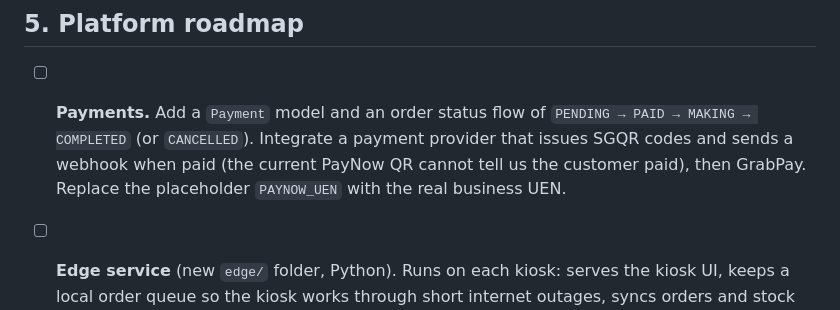
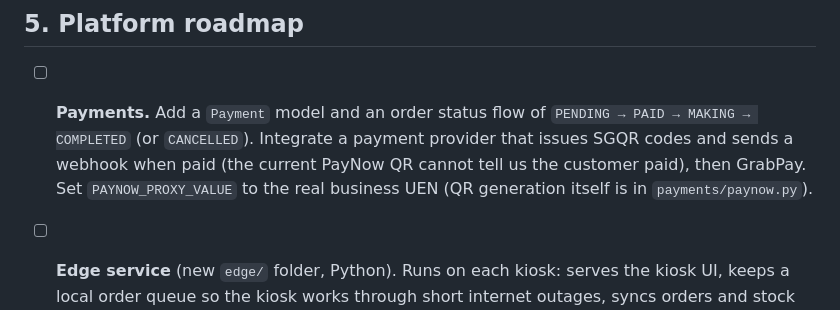
Before and after one commit to Antonio-1110/Drink_shop_kiosk, a Markdown page: TODO.md, the part around the change. Drawn GitHub-style.

Commit message:
TODO: point at the new PayNow settings
Co-Authored-By: Claude Opus 5.5 (1M context) <noreply@anthropic.com>
Claude-Session: https://claude.ai/code/session_01JGbm83LnsvdWAwjCgnqxwu

```diff
--- a/TODO.md
+++ b/TODO.md
@@ -80,7 +80,7 @@ Inventory, Nutri-Grade module). Fold them into that work or do them after it lan
 - [ ] **Payments.** Add a `Payment` model and an order status flow of `PENDING → PAID → MAKING →
       COMPLETED` (or `CANCELLED`). Integrate a payment provider that issues SGQR codes and sends a
       webhook when paid (the current PayNow QR cannot tell us the customer paid), then GrabPay.
-      Replace the placeholder `PAYNOW_UEN` with the real business UEN.
+      Set `PAYNOW_PROXY_VALUE` to the real business UEN (QR generation itself is in `payments/paynow.py`).
 - [ ] **Edge service** (new `edge/` folder, Python). Runs on each kiosk: serves the kiosk UI,
       keeps a local order queue so the kiosk works through short internet outages, syncs orders
       and stock with the cloud, and talks to the hardware through an abstract interface (dispenser,
```
